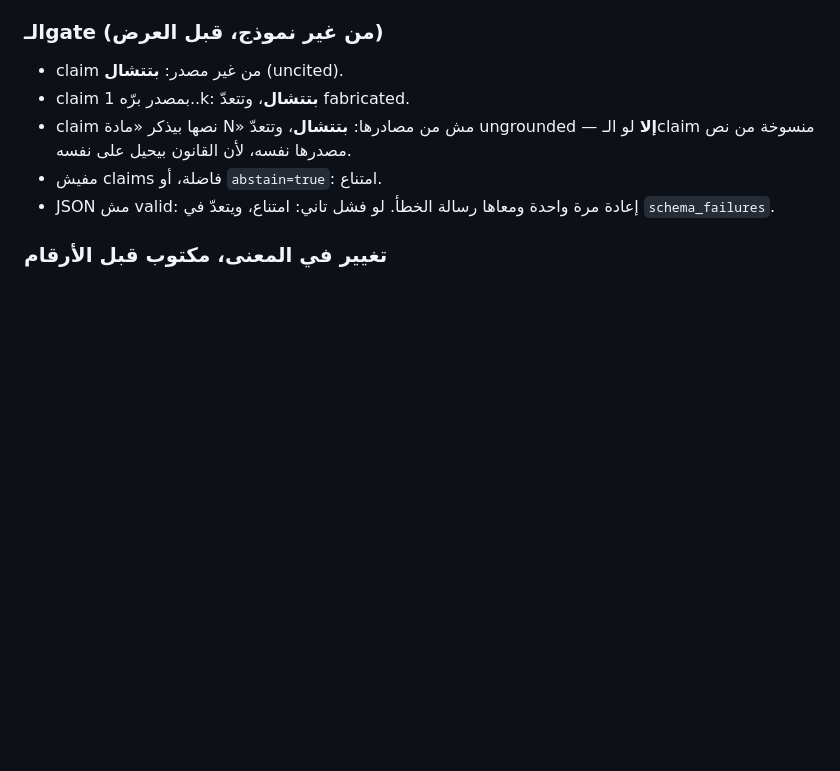
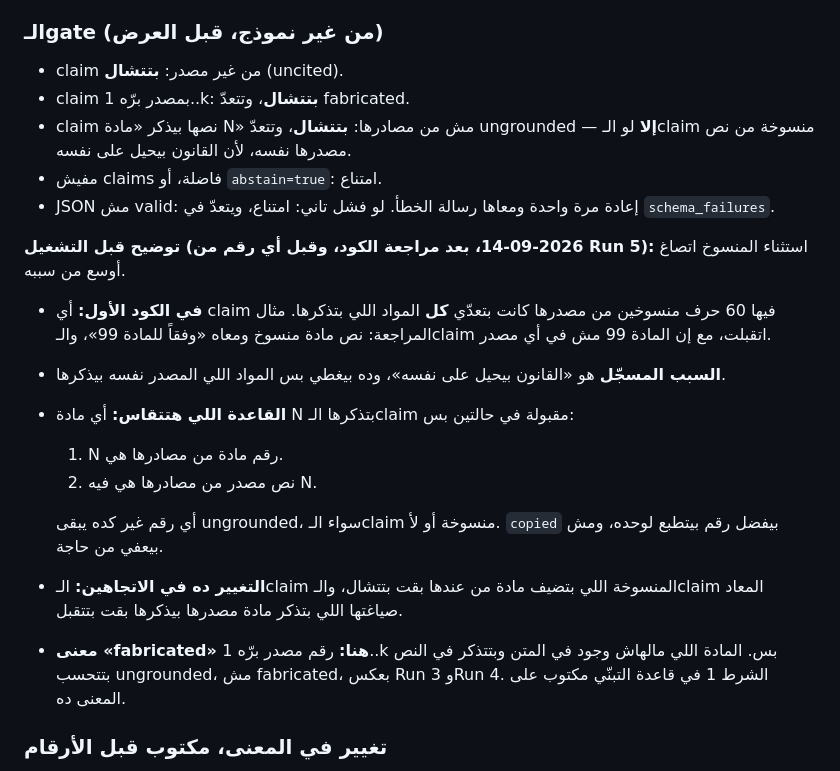
Before and after one commit to mgsm20101/arabic-legal-rag, a Markdown page: EVAL.md, the part around the change. Rendered like a GitHub page; blank space fills up the shorter version.

Commit message:
docs(eval): Run 5 pre-registration — the copy exemption follows its reason
Clarified after the code review and before any Run 5 number exists.

The pre-registered gate exempted a copied claim from the "names an article
its sources don't" rule, because the law cites itself. As first coded, that
exemption covered every article a copied claim named: copied statute text
plus «وفقاً للمادة 99», citing that source, was kept although article 99 is
in no source.

The rule that will be measured follows the stated reason instead: an article
N named in a claim is allowed only if N is the article number of one of the
claim's own cited sources, or appears in the text of one of them. Anything
else is ungrounded, copied or not; `copied` stays a separate printed number.
This changes both directions: copied text with an added article is now
dropped, and a paraphrase naming an article its own source names is kept.

Also recorded before the run: "fabricated" now means only a source number
outside 1..k. A non-existent article named in the text counts as ungrounded,
unlike Runs 3 and 4, and adoption condition 1 is written on that meaning.

```diff
--- a/EVAL.md
+++ b/EVAL.md
@@ -475,6 +475,17 @@ prompts قطعها num_ctx           —                   0                 0
 - مفيش claims فاضلة، أو `abstain=true`: امتناع.
 - JSON مش valid: إعادة مرة واحدة ومعاها رسالة الخطأ. لو فشل تاني: امتناع، ويتعدّ في `schema_failures`.
 
+**توضيح قبل التشغيل (2026-09-14، بعد مراجعة الكود، وقبل أي رقم من Run 5):** استثناء المنسوخ اتصاغ أوسع من سببه.
+- **في الكود الأول:** أي claim فيها 60 حرف منسوخين من مصدرها كانت بتعدّي **كل** المواد اللي بتذكرها. مثال المراجعة: نص مادة منسوخ ومعاه «وفقاً للمادة 99»، والـclaim اتقبلت، مع إن المادة 99 مش في أي مصدر.
+- **السبب المسجّل** هو «القانون بيحيل على نفسه»، وده بيغطي بس المواد اللي المصدر نفسه بيذكرها.
+- **القاعدة اللي هتتقاس:** أي مادة N بتذكرها الـclaim مقبولة في حالتين بس:
+  1. N رقم مادة من مصادرها هي.
+  2. نص مصدر من مصادرها هي فيه N.
+
+  أي رقم غير كده يبقى ungrounded، سواء الـclaim منسوخة أو لأ. `copied` بيفضل رقم بيتطبع لوحده، ومش بيعفي من حاجة.
+- **التغيير ده في الاتجاهين:** الـclaim المنسوخة اللي بتضيف مادة من عندها بقت بتتشال، والـclaim المعاد صياغتها اللي بتذكر مادة مصدرها بيذكرها بقت بتتقبل.
+- **معنى «fabricated» هنا:** رقم مصدر برّه 1..k بس. المادة اللي مالهاش وجود في المتن وبتتذكر في النص بتتحسب ungrounded، مش fabricated، بعكس Run 3 وRun 4. الشرط 1 في قاعدة التبنّي مكتوب على المعنى ده.
+
 ### تغيير في المعنى، مكتوب قبل الأرقام
 في Run 3 وRun 4 الاستشهاد اللي جوه نص منسوخ ما كانش بيتحسب، لأن الإحالة كانت جزء من النص المنسوخ.
 هنا المصدر **حقل منفصل** عن النص. فالـclaim اللي بتنقل المادة حرفياً ومعاها مصدرها الصح **بتتحسب مسنَدة**.
```
